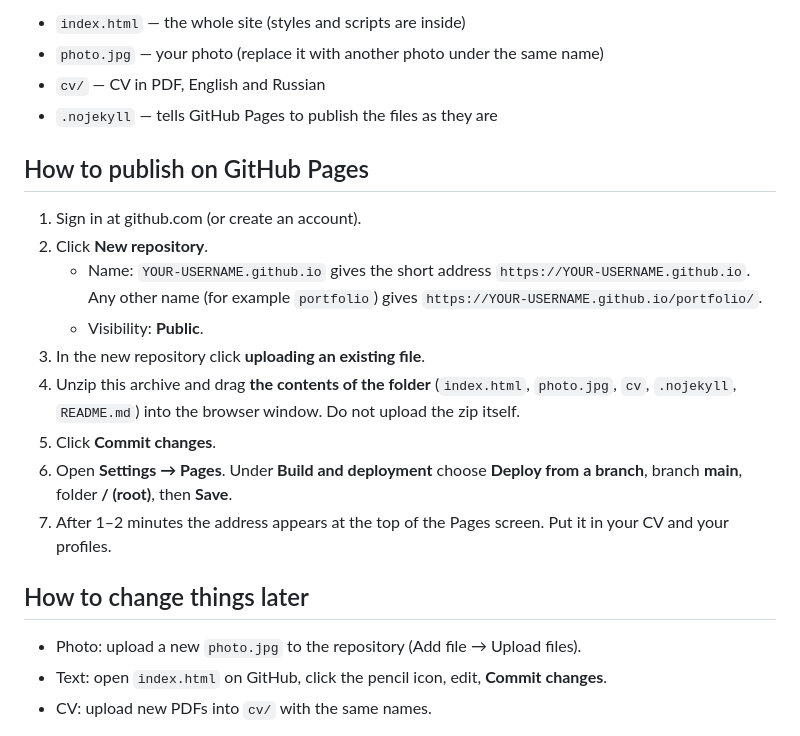
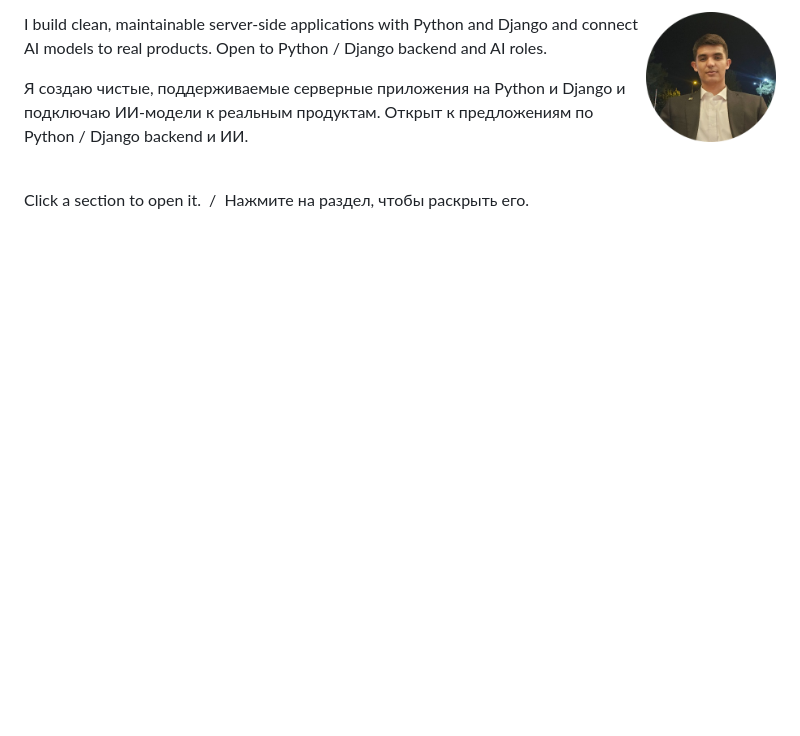
Before and after one commit to Hezretkuliev04/Hezretkuliev04, a Markdown page: README.md, the part around one of its changes. GitHub-like rendering; pictures changed too: assets/photo.png (added); blank space fills up the shorter version.

```diff
--- a/README.md
+++ b/README.md
@@ -7,25 +15,11 @@ English and Russian versions, downloadable CV (PDF).
 
-- `index.html` — the whole site (styles and scripts are inside)
-- `photo.jpg` — your photo (replace it with another photo under the same name)
-- `cv/` — CV in PDF, English and Russian
-- `.nojekyll` — tells GitHub Pages to publish the files as they are
+<img align="right" src="assets/photo.png" width="130" alt="Nazar Hezretkuliev">
 
-## How to publish on GitHub Pages
+I build clean, maintainable server-side applications with Python and Django and connect AI models to real products. Open to Python / Django backend and AI roles.
 
-1. Sign in at github.com (or create an account).
-2. Click **New repository**.
-   - Name: `YOUR-USERNAME.github.io` gives the short address `https://YOUR-USERNAME.github.io`.
-     Any other name (for example `portfolio`) gives `https://YOUR-USERNAME.github.io/portfolio/`.
-   - Visibility: **Public**.
-3. In the new repository click **uploading an existing file**.
-4. Unzip this archive and drag **the contents of the folder** (`index.html`, `photo.jpg`, `cv`, `.nojekyll`, `README.md`) into the browser window. Do not upload the zip itself.
-5. Click **Commit changes**.
-6. Open **Settings → Pages**. Under **Build and deployment** choose **Deploy from a branch**, branch **main**, folder **/ (root)**, then **Save**.
-7. After 1–2 minutes the address appears at the top of the Pages screen. Put it in your CV and your profiles.
+Я создаю чистые, поддерживаемые серверные приложения на Python и Django и подключаю ИИ-модели к реальным продуктам. Открыт к предложениям по Python / Django backend и ИИ.
 
-## How to change things later
+<br clear="right">
 
-- Photo: upload a new `photo.jpg` to the repository (Add file → Upload files).
-- Text: open `index.html` on GitHub, click the pencil icon, edit, **Commit changes**.
-- CV: upload new PDFs into `cv/` with the same names.
+Click a section to open it. &nbsp;/&nbsp; Нажмите на раздел, чтобы раскрыть его.
 
```
Also changed, not shown: other parts of README.md (+117 -22 lines), 3 other files.
